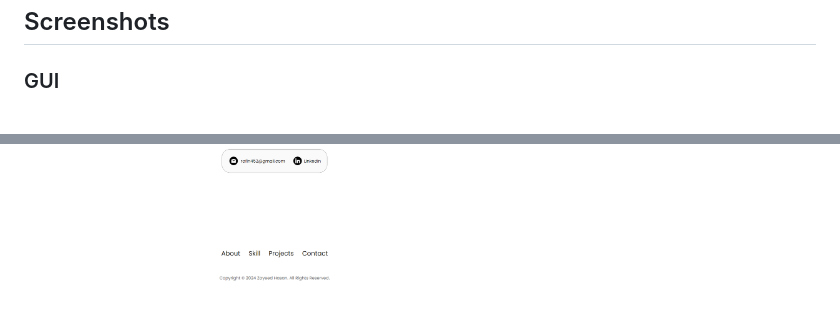
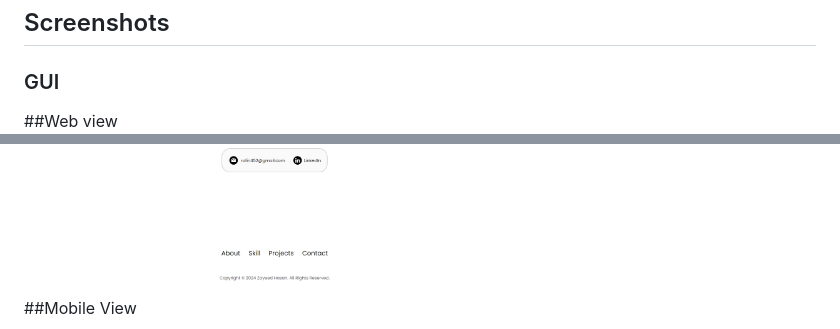
Before and after one commit to zhrafin/personal-portfolio-website, a Markdown page: README.md, 2 parts joined by grey strips. Rendered like a GitHub page.

```diff
--- a/README.md
+++ b/README.md
@@ -76,6 +76,8 @@ To use the website, simply navigate through the sections using the navigation ba
 ## Screenshots
 
 ### GUI
+
+##Web view
 <img src="assets/assets/Screenshot_6.png" alt="GUI Screenshot 6" width="700" />
 
 <div style="display: flex; gap: 10px; justify-content: center;">
@@ -87,6 +89,8 @@ To use the website, simply navigate through the sections using the navigation ba
     <img src="assets/assets/Screenshot_4.png" alt="GUI Screenshot 6" width="500" />
     <img src="assets/assets/Screenshot_5.png" alt="GUI Screenshot 7" width="500" />
 </div>
+
+##Mobile View
 
 <div style="display: flex; gap: 10px; justify-content: center;">
     <img src="assets/assets/Screenshot_8.png" alt="GUI Screenshot 6" width="500" />
```
